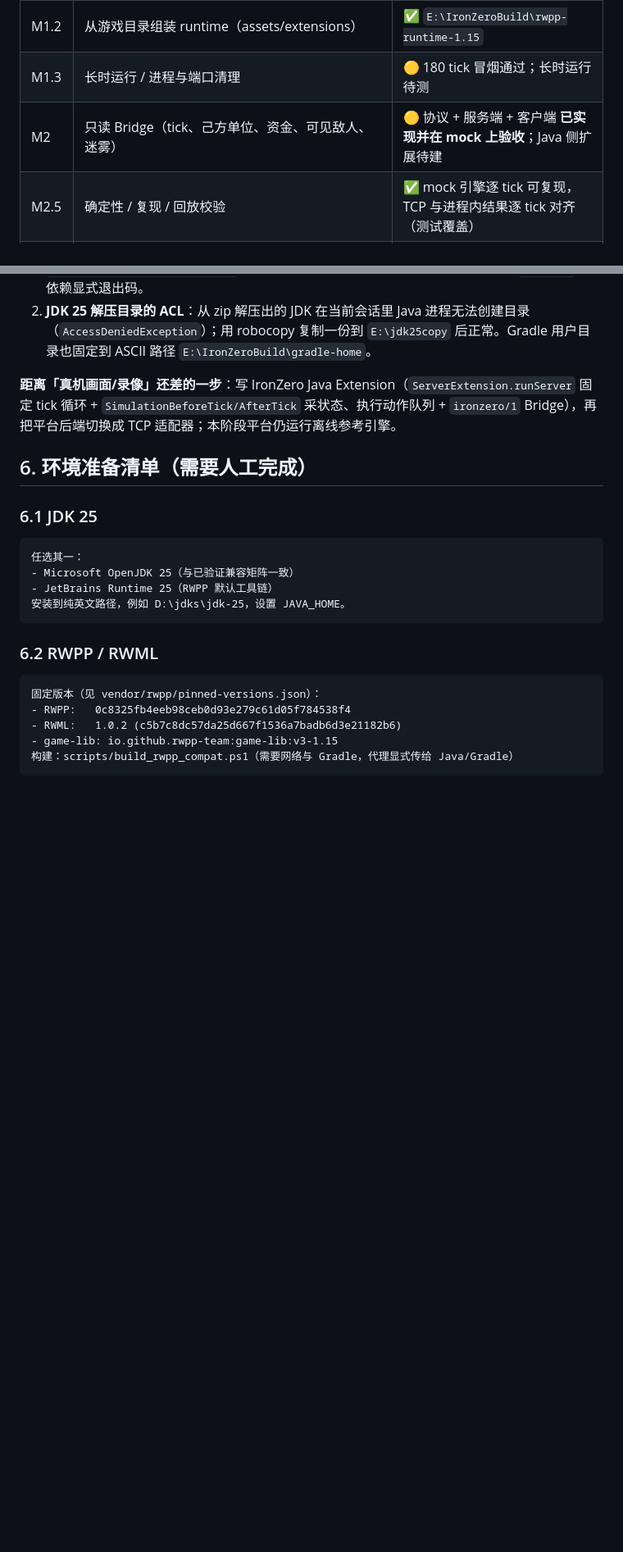
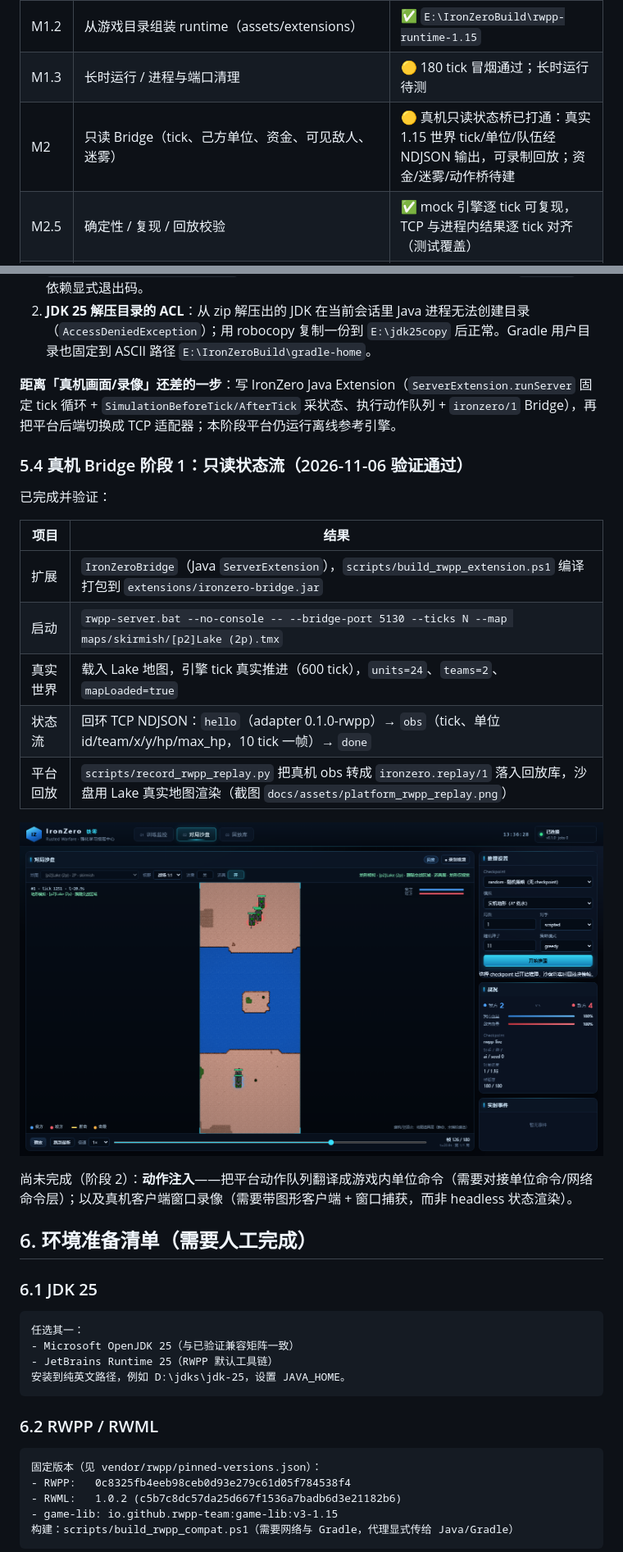
Before and after one commit to zp-home/ironzero, a Markdown page: docs/平台搭建方案.md, 2 parts joined by grey strips. Shown at 82% size. Rendered like a GitHub page; pictures changed too: docs/assets/platform_rwpp_replay.png (added); blank space fills up the shorter version.

```diff
--- a/docs/平台搭建方案.md
+++ b/docs/平台搭建方案.md
@@ -90,7 +90,7 @@ RWPP Headless（固定 commit，Java 25）
 | M1.1 | 版本清单、构建脚本、资产清单 | ✅ 脚本已有；新增 `configs/game_assets.json` 资产清单 |
 | M1.2 | 从游戏目录组装 runtime（assets/extensions） | ✅ `E:\IronZeroBuild\rwpp-runtime-1.15` |
 | M1.3 | 长时运行 / 进程与端口清理 | 🟡 180 tick 冒烟通过；长时运行待测 |
-| M2 | 只读 Bridge（tick、己方单位、资金、可见敌人、迷雾） | 🟡 协议 + 服务端 + 客户端 **已实现并在 mock 上验收**；Java 侧扩展待建 |
+| M2 | 只读 Bridge（tick、己方单位、资金、可见敌人、迷雾） | 🟡 真机只读状态桥已打通：真实 1.15 世界 tick/单位/队伍经 NDJSON 输出，可录制回放；资金/迷雾/动作桥待建 |
 | M2.5 | 确定性 / 复现 / 回放校验 | ✅ mock 引擎逐 tick 可复现，TCP 与进程内结果逐 tick 对齐（测试覆盖） |
 | M3 | 动作桥（move/attack_move/attack_target/stop/hold）与回执 | 🟡 协议、回执、拒绝原因、旧 tick 拒绝均已在 mock 上实现并测试；Java 侧待建 |
 | M4 | Gymnasium 环境 + PPO + 评估 | ✅ 已实现并跑通训练闭环（离线参考环境） |
@@ -250,6 +250,22 @@ Gradle toolchain vendor JETBRAINS -> MICROSOFT
 
 **距离「真机画面/录像」还差的一步**：写 IronZero Java Extension（`ServerExtension.runServer` 固定 tick 循环 + `SimulationBeforeTick/AfterTick` 采状态、执行动作队列 + `ironzero/1` Bridge），再把平台后端切换成 TCP 适配器；本阶段平台仍运行离线参考引擎。
 
+### 5.4 真机 Bridge 阶段 1：只读状态流（2026-11-06 验证通过）
+
+已完成并验证：
+
+| 项目 | 结果 |
+|---|---|
+| 扩展 | `IronZeroBridge`（Java `ServerExtension`），`scripts/build_rwpp_extension.ps1` 编译打包到 `extensions/ironzero-bridge.jar` |
+| 启动 | `rwpp-server.bat --no-console -- --bridge-port 5130 --ticks N --map maps/skirmish/[p2]Lake (2p).tmx` |
+| 真实世界 | 载入 Lake 地图，引擎 tick 真实推进（600 tick），`units=24`、`teams=2`、`mapLoaded=true` |
+| 状态流 | 回环 TCP NDJSON：`hello`（adapter 0.1.0-rwpp）→ `obs`（tick、单位 id/team/x/y/hp/max_hp，10 tick 一帧）→ `done` |
+| 平台回放 | `scripts/record_rwpp_replay.py` 把真机 obs 转成 `ironzero.replay/1` 落入回放库，沙盘用 Lake 真实地图渲染（截图 `docs/assets/platform_rwpp_replay.png`） |
+
+![真机 RWPP 回放](assets/platform_rwpp_replay.png)
+
+尚未完成（阶段 2）：**动作注入**——把平台动作队列翻译成游戏内单位命令（需要对接单位命令/网络命令层）；以及真机客户端窗口录像（需要带图形客户端 + 窗口捕获，而非 headless 状态渲染）。
+
 ## 6. 环境准备清单（需要人工完成）
 
 ### 6.1 JDK 25
```
Also changed, not shown: README.md (+2 -0 lines), 4 other files.
